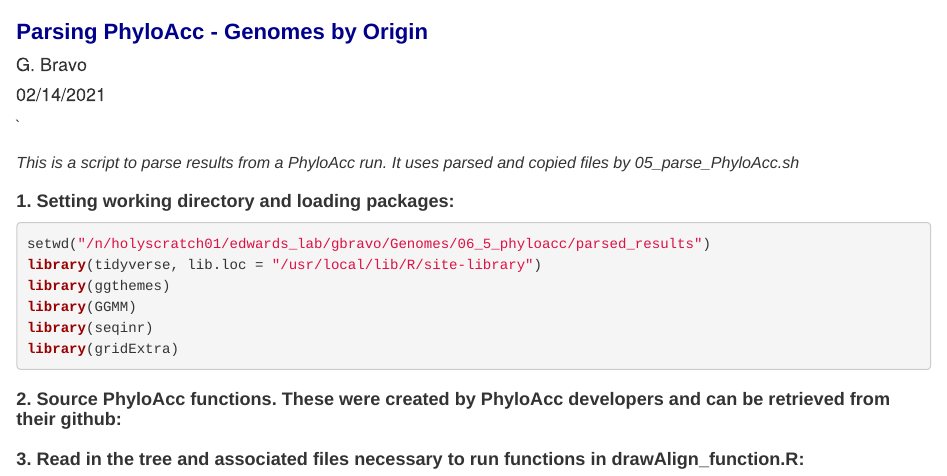
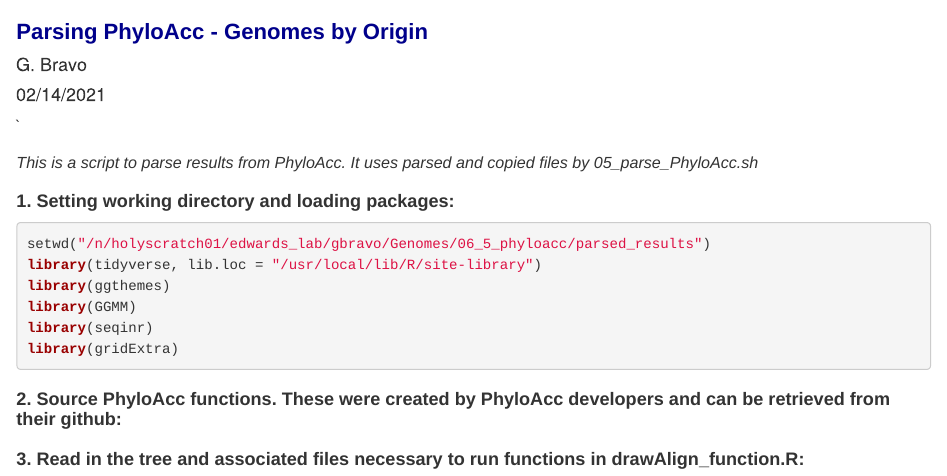
Before and after one commit to gbravo1/ThamnophilidaeGenomics, an R Markdown document (phyloacc/06_parsing_results.Rmd): the page in a window 1100 px wide, from its top. Rendered offline with R 4.5, knitr and Pandoc, with nearby package versions; some code elsewhere in the file could not run offline.

Commit message:
Fix minor typos

```diff
--- a/phyloacc/06_parsing_results.Rmd
+++ b/phyloacc/06_parsing_results.Rmd
@@ -46,7 +46,7 @@ pre { /* Code block - determines code spacing between lines */
 }
 </style>
 
-## This is a script to parse results from a PhyloAcc run. It uses parsed and copied files by 05_parse_PhyloAcc.sh
+## This is a script to parse results from PhyloAcc. It uses parsed and copied files by 05_parse_PhyloAcc.sh
 
 # 1. Setting working directory and loading packages:
 
```
Also changed, not shown: phyloacc/06_parsing_results.Rmd (2 more changed lines).
